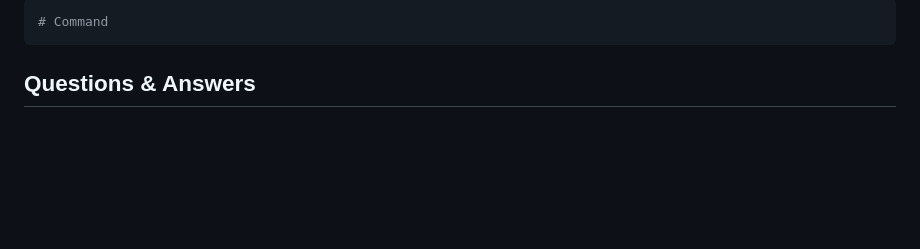
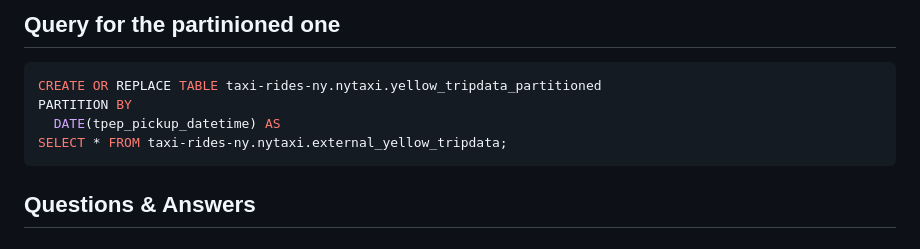
Before and after one commit to papiconsta/dez_homework, a Markdown page: exercise_3/notes.md, the part around the change printed below. GitHub-like rendering; blank space fills up the shorter version.

````diff
--- a/exercise_3/notes.md
+++ b/exercise_3/notes.md
@@ -47,6 +73,10 @@ Now that we have the files in our cloud storage in a bucket.Our next move is to
 
-```bash
-# Command
+## Query for the partinioned one
+```SQL
+CREATE OR REPLACE TABLE taxi-rides-ny.nytaxi.yellow_tripdata_partitioned
+PARTITION BY
+  DATE(tpep_pickup_datetime) AS
+SELECT * FROM taxi-rides-ny.nytaxi.external_yellow_tripdata;
 ```
 
 ## Questions & Answers
````
Also changed, not shown: other parts of exercise_3/notes.md (+32 -6 lines), exercise_3/image-4.png (added), exercise_3/image-5.png (added), 1 other file.
